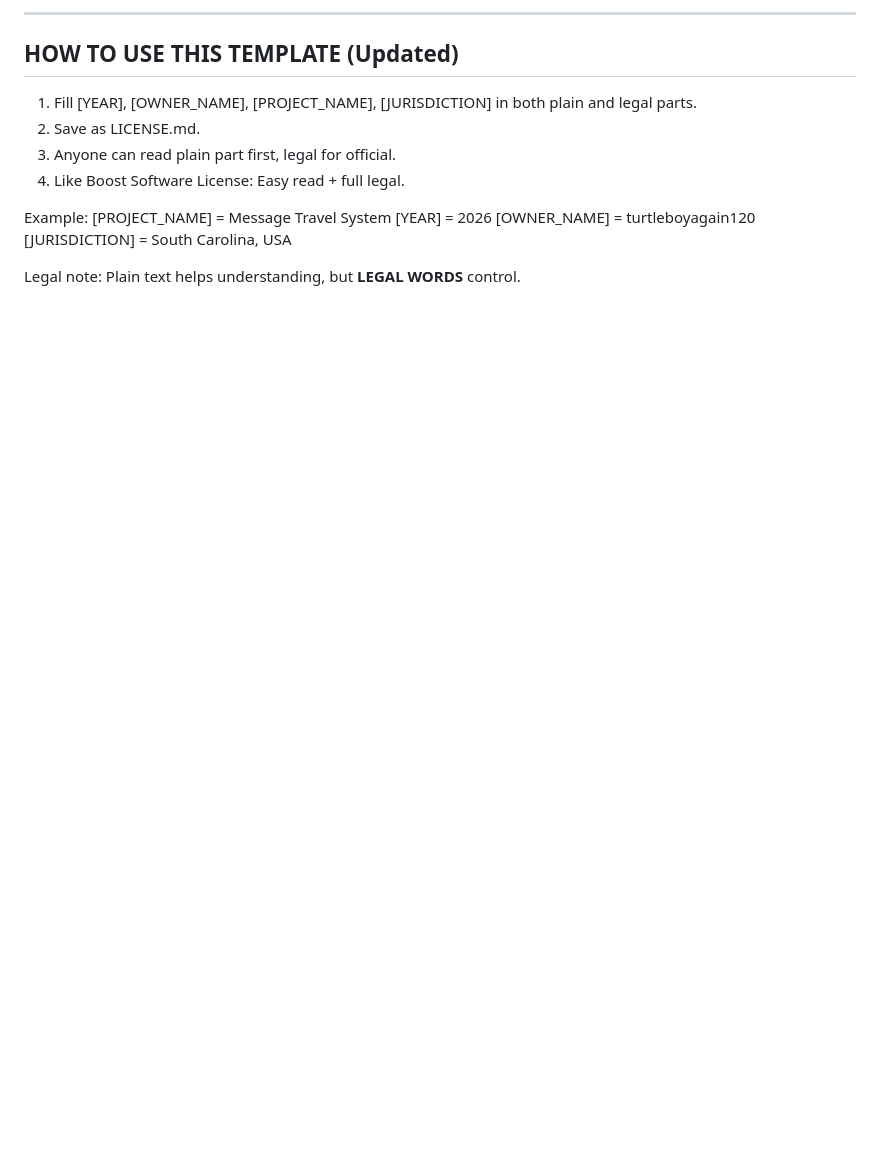
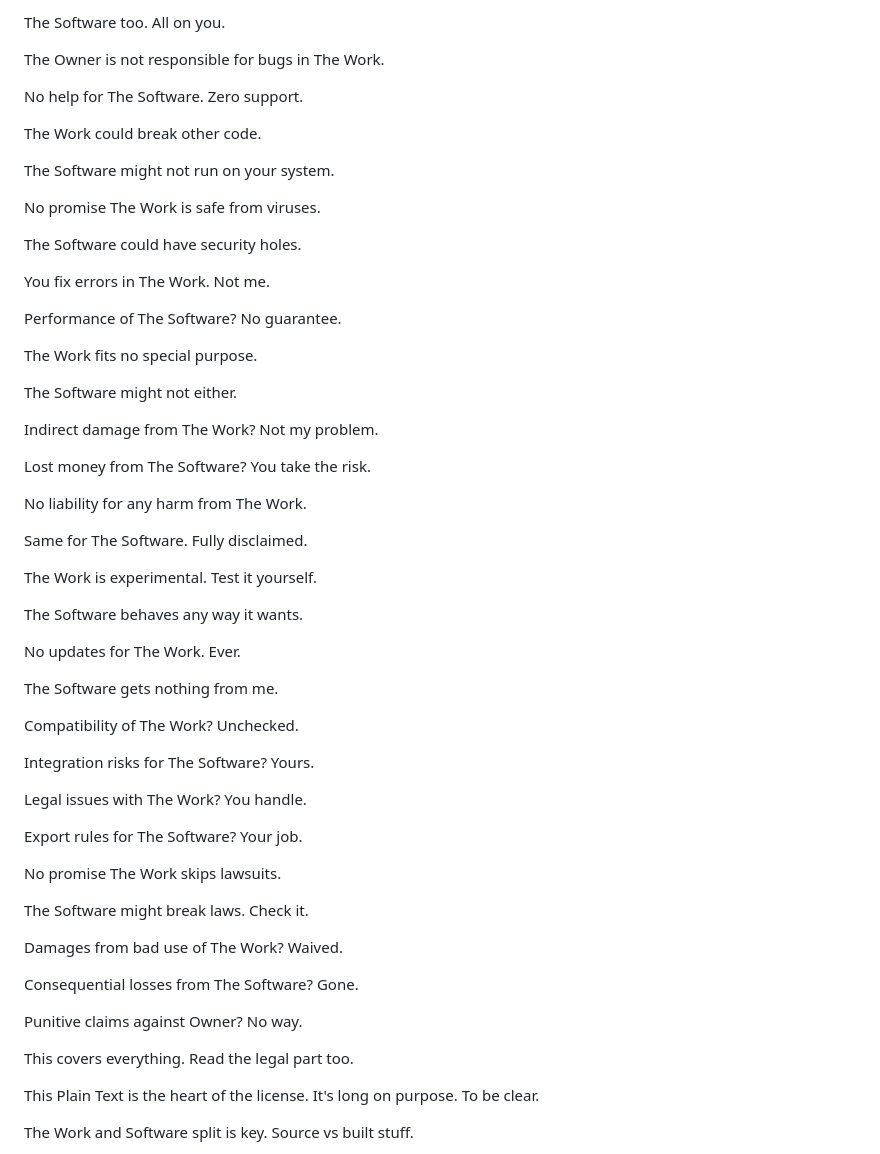
Before and after one commit to turtleboyagain120/License-testing, a Markdown page: LICENSE.md, the part around one of its changes. Drawn GitHub-style; blank space fills up the shorter version.

```diff
--- a/LICENSE.md
+++ b/LICENSE.md
@@ -77,16 +59,63 @@ This License terminates automatically upon any violation of its terms by the Use
 
----
+The Software too. All on you.
 
-## HOW TO USE THIS TEMPLATE (Updated)
-1. Fill [YEAR], [OWNER_NAME], [PROJECT_NAME], [JURISDICTION] in both plain and legal parts.
-2. Save as LICENSE.md.
-3. Anyone can read plain part first, legal for official.
-4. Like Boost Software License: Easy read + full legal.
+The Owner is not responsible for bugs in The Work.
 
-Example:
-[PROJECT_NAME] = Message Travel System
-[YEAR] = 2026
-[OWNER_NAME] = turtleboyagain120
-[JURISDICTION] = South Carolina, USA
+No help for The Software. Zero support.
 
-Legal note: Plain text helps understanding, but **LEGAL WORDS** control.
+The Work could break other code.
+
+The Software might not run on your system.
+
+No promise The Work is safe from viruses.
+
+The Software could have security holes.
+
+You fix errors in The Work. Not me.
+
+Performance of The Software? No guarantee.
+
+The Work fits no special purpose.
+
+The Software might not either.
+
+Indirect damage from The Work? Not my problem.
+
+Lost money from The Software? You take the risk.
+
+No liability for any harm from The Work.
+
+Same for The Software. Fully disclaimed.
+
+The Work is experimental. Test it yourself.
+
+The Software behaves any way it wants.
+
+No updates for The Work. Ever.
+
+The Software gets nothing from me.
+
+Compatibility of The Work? Unchecked.
+
+Integration risks for The Software? Yours.
+
+Legal issues with The Work? You handle.
+
+Export rules for The Software? Your job.
+
+No promise The Work skips lawsuits.
+
+The Software might break laws. Check it.
+
+Damages from bad use of The Work? Waived.
+
+Consequential losses from The Software? Gone.
+
+Punitive claims against Owner? No way.
+
+This covers everything. Read the legal part too.
+
+This Plain Text is the heart of the license. It's long on purpose. To be clear.
+
+The Work and Software split is key. Source vs built stuff.
+
```
Also changed, not shown: other parts of LICENSE.md (+93 -51 lines).
